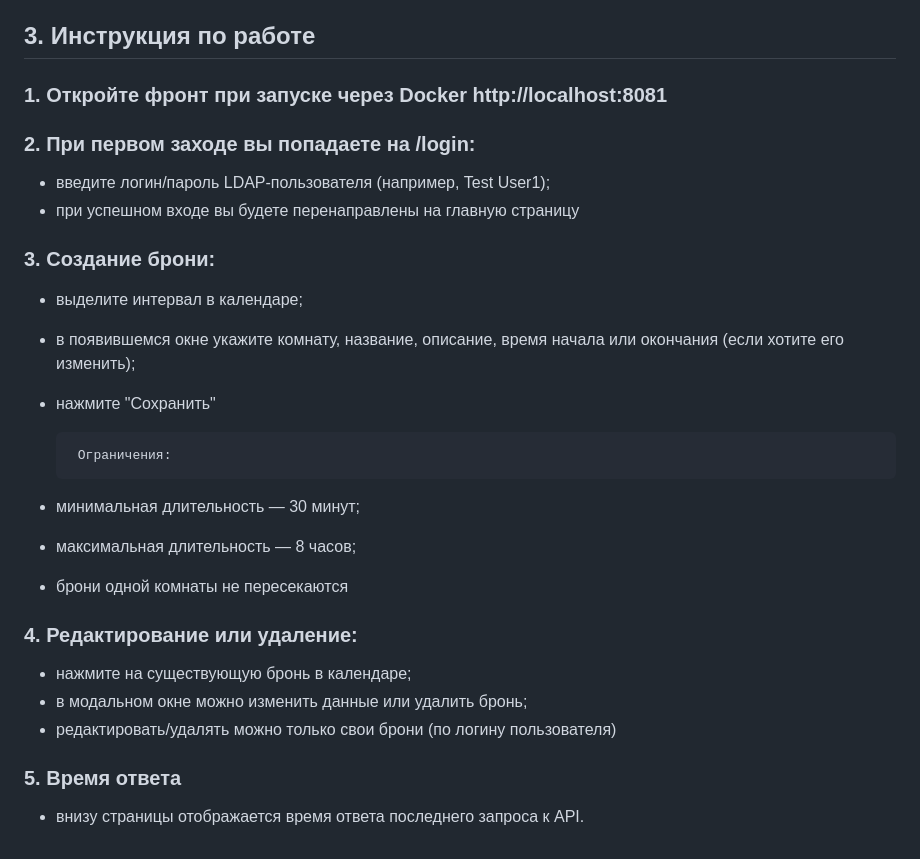
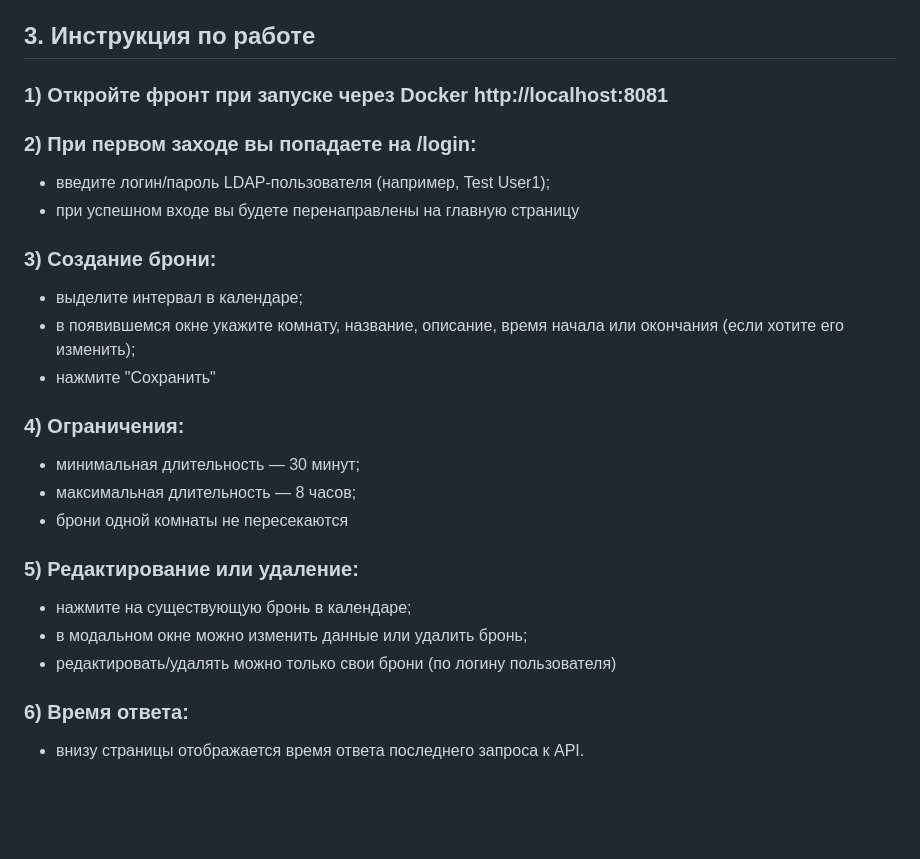
Before and after one commit to djirobubel/NordClan.BookingApp, a Markdown page: README.md, the part around the change. Drawn GitHub-style; blank space fills up the shorter version.

```diff
--- a/README.md
+++ b/README.md
@@ -47,31 +47,33 @@
 
 
 ## 3. Инструкция по работе
-### 1. Откройте фронт при запуске через Docker http://localhost:8081
+### 1) Откройте фронт при запуске через Docker http://localhost:8081
 
-### 2. При первом заходе вы попадаете на /login:
+### 2) При первом заходе вы попадаете на /login:
 
 - введите логин/пароль LDAP-пользователя (например, Test User1);
 - при успешном входе вы будете перенаправлены на главную страницу
 
 
-### 3. Создание брони:
+### 3) Создание брони:
 
 - выделите интервал в календаре;
 - в появившемся окне укажите комнату, название, описание, время начала или окончания (если хотите его изменить);
 - нажмите "Сохранить"
 
-       Ограничения:
+
+### 4) Ограничения:
+
 - минимальная длительность — 30 минут;
 - максимальная длительность — 8 часов;
 - брони одной комнаты не пересекаются
 
 
-### 4. Редактирование или удаление:
+### 5) Редактирование или удаление:
 
 - нажмите на существующую бронь в календаре;
 - в модальном окне можно изменить данные или удалить бронь;
 - редактировать/удалять можно только свои брони (по логину пользователя)
 
-### 5. Время ответа
+### 6) Время ответа:
 - внизу страницы отображается время ответа последнего запроса к API.
```
